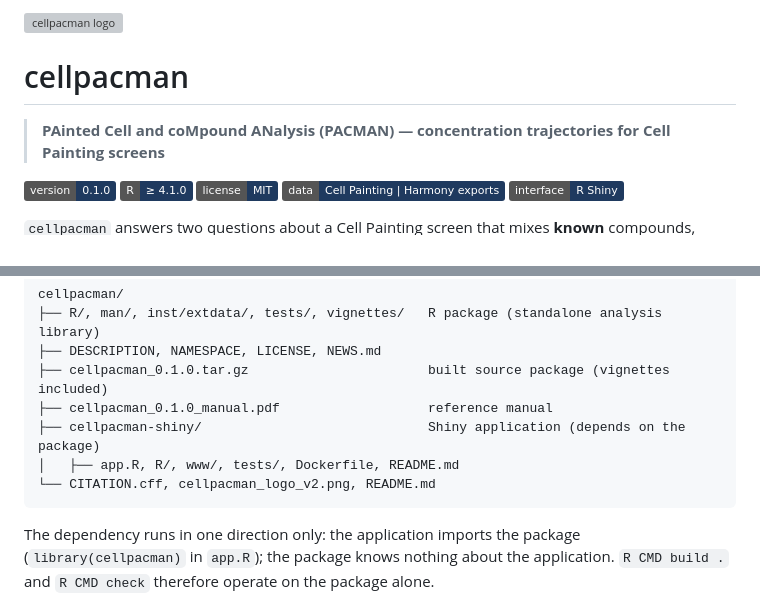
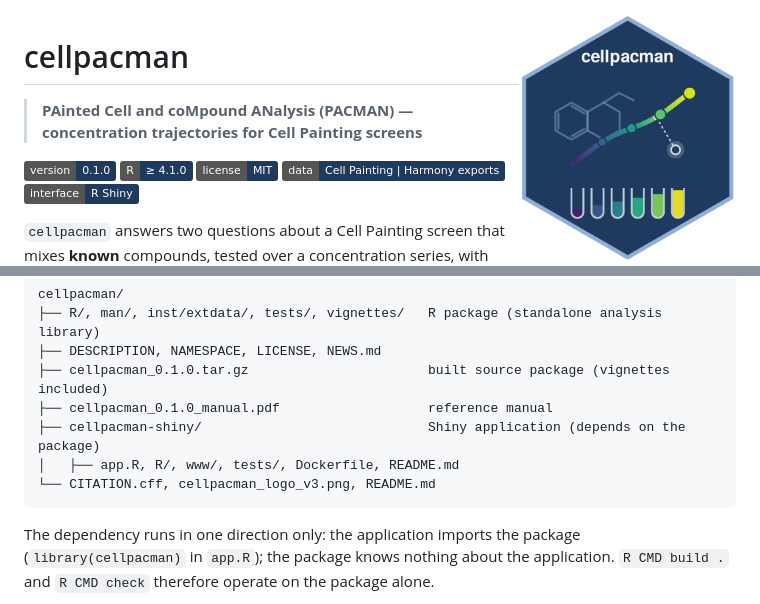
Before and after one commit to c16267/CellPacman, a Markdown page: README.md, 2 parts joined by grey strips. Rendered like a GitHub page; badges without logos; grey boxes are pictures that could not be loaded.

Commit message:
Update logo image in README.md

````diff
--- a/README.md
+++ b/README.md
@@ -1,4 +1,4 @@
-<img src="cellpacman_logo_v2.png" align="right" height="250" alt="cellpacman logo" />
+<img src="cellpacman_logo_v3.png" align="right" height="250" alt="cellpacman logo" />
 
 # cellpacman
 
@@ -219,7 +219,7 @@ cellpacman/
 ├── cellpacman_0.1.0_manual.pdf                   reference manual
 ├── cellpacman-shiny/                             Shiny application (depends on the package)
 │   ├── app.R, R/, www/, tests/, Dockerfile, README.md
-└── CITATION.cff, cellpacman_logo_v2.png, README.md
+└── CITATION.cff, cellpacman_logo_v3.png, README.md
 ```
 
 The dependency runs in one direction only: the application imports the
````
